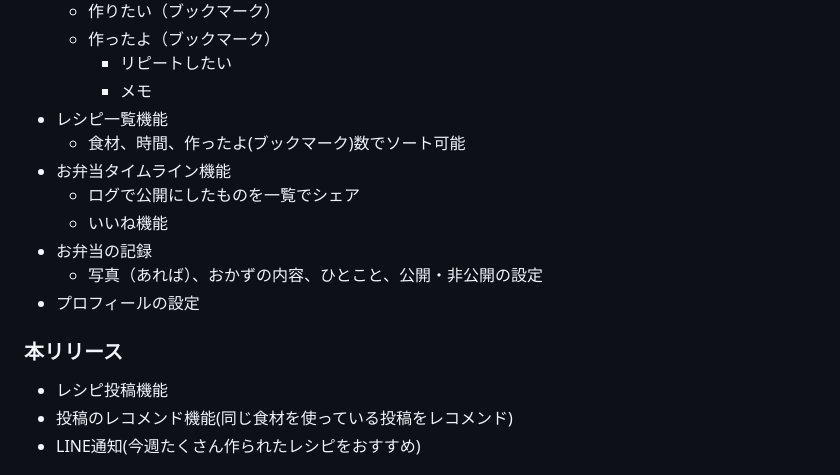
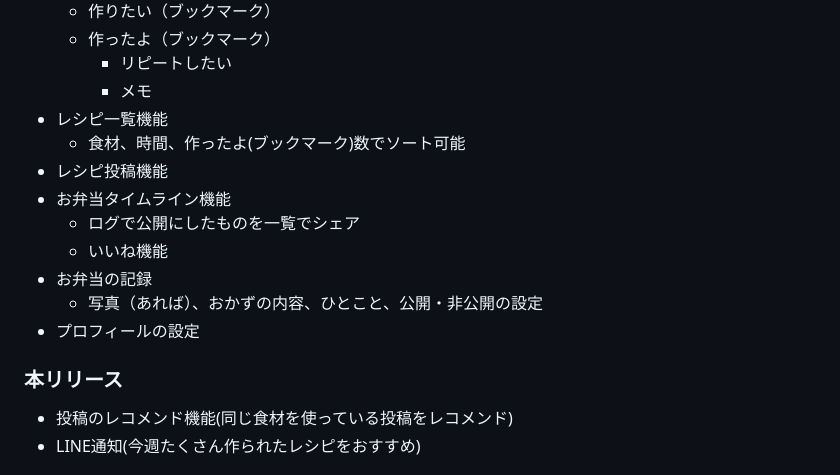
Before and after one commit to super-appy/itsumono_obento, a Markdown page: README.md, the part around the change. Drawn GitHub-style.

Commit message:
edit:投稿機能をMVPに変更

```diff
--- a/README.md
+++ b/README.md
@@ -51,6 +51,7 @@ X(旧:Twitter)での発信
         - メモ
 - レシピ一覧機能
     - 食材、時間、作ったよ(ブックマーク)数でソート可能
+- レシピ投稿機能
 - お弁当タイムライン機能
     - ログで公開にしたものを一覧でシェア
     - いいね機能
@@ -59,7 +60,6 @@ X(旧:Twitter)での発信
 - プロフィールの設定
 
 ### 本リリース
-- レシピ投稿機能
 - 投稿のレコメンド機能(同じ食材を使っている投稿をレコメンド)
 - LINE通知(今週たくさん作られたレシピをおすすめ)
 
```
